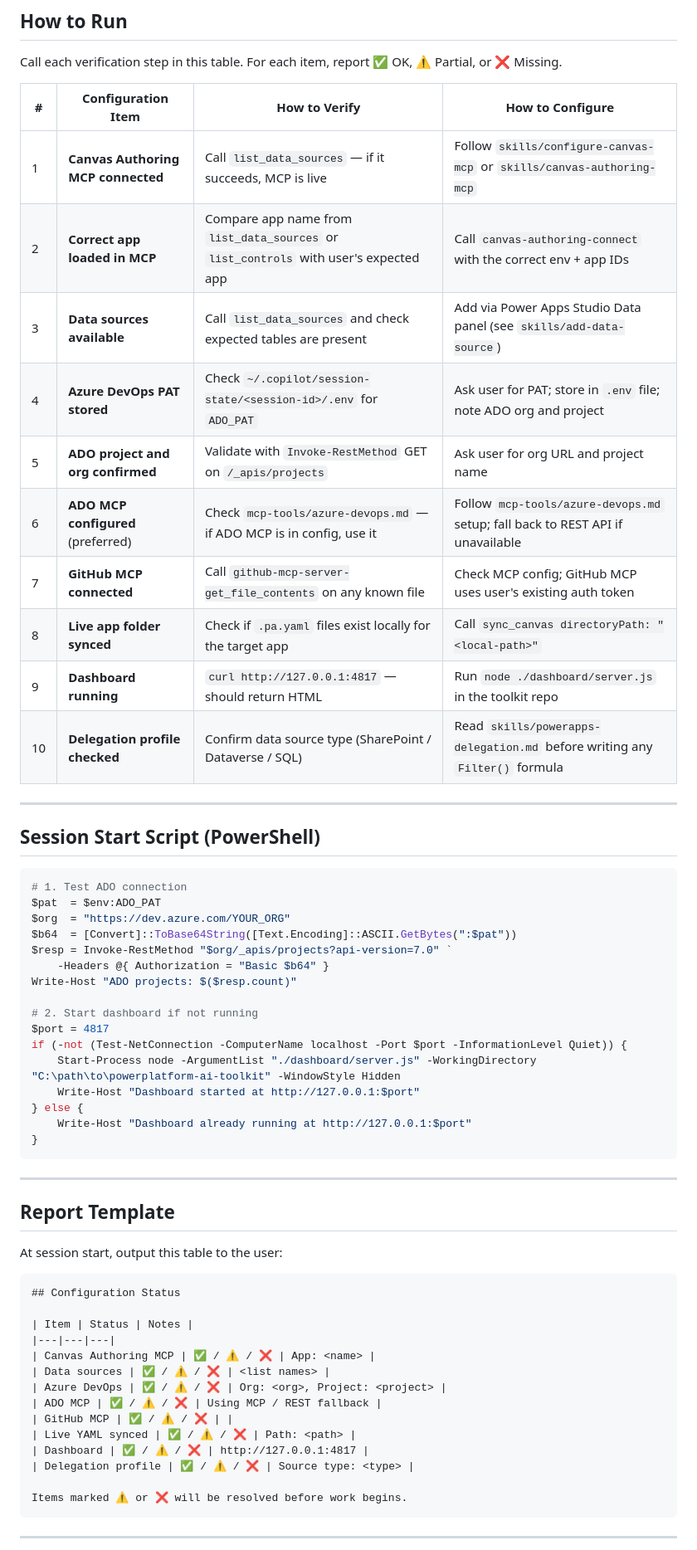
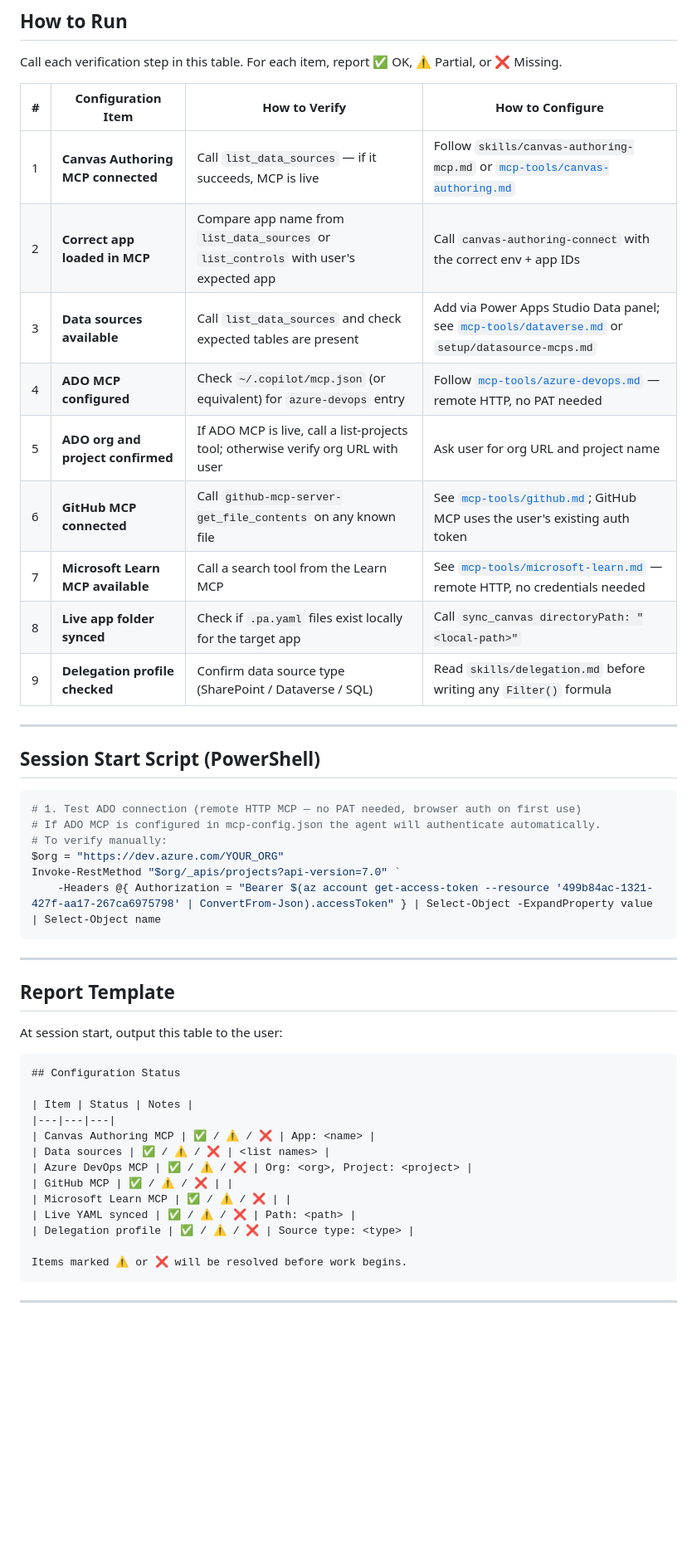
Before and after one commit to KayodeAjayi200/powerplatform-ai-toolkit, a Markdown page: setup/config-status.md, the part around one of its changes. Shown at 83% size. GitHub-like rendering; blank space fills up the shorter version.

Commit message:
Update config-status.md: remove dashboard, fix ADO (no PAT), add mcp-tools links
Co-authored-by: Copilot <223556219+Copilot@users.noreply.github.com>

````diff
--- a/setup/config-status.md
+++ b/setup/config-status.md
@@ -10,38 +10,27 @@ Call each verification step in this table. For each item, report ✅ OK, ⚠️
 
 | # | Configuration Item | How to Verify | How to Configure |
 |---|---|---|---|
-| 1 | **Canvas Authoring MCP connected** | Call `list_data_sources` — if it succeeds, MCP is live | Follow `skills/configure-canvas-mcp` or `skills/canvas-authoring-mcp` |
+| 1 | **Canvas Authoring MCP connected** | Call `list_data_sources` — if it succeeds, MCP is live | Follow `skills/canvas-authoring-mcp.md` or [`mcp-tools/canvas-authoring.md`](../mcp-tools/canvas-authoring.md) |
 | 2 | **Correct app loaded in MCP** | Compare app name from `list_data_sources` or `list_controls` with user's expected app | Call `canvas-authoring-connect` with the correct env + app IDs |
-| 3 | **Data sources available** | Call `list_data_sources` and check expected tables are present | Add via Power Apps Studio Data panel (see `skills/add-data-source`) |
-| 4 | **Azure DevOps PAT stored** | Check `~/.copilot/session-state/<session-id>/.env` for `ADO_PAT` | Ask user for PAT; store in `.env` file; note ADO org and project |
-| 5 | **ADO project and org confirmed** | Validate with `Invoke-RestMethod` GET on `/_apis/projects` | Ask user for org URL and project name |
-| 6 | **ADO MCP configured** (preferred) | Check `mcp-tools/azure-devops.md` — if ADO MCP is in config, use it | Follow `mcp-tools/azure-devops.md` setup; fall back to REST API if unavailable |
-| 7 | **GitHub MCP connected** | Call `github-mcp-server-get_file_contents` on any known file | Check MCP config; GitHub MCP uses user's existing auth token |
+| 3 | **Data sources available** | Call `list_data_sources` and check expected tables are present | Add via Power Apps Studio Data panel; see [`mcp-tools/dataverse.md`](../mcp-tools/dataverse.md) or `setup/datasource-mcps.md` |
+| 4 | **ADO MCP configured** | Check `~/.copilot/mcp.json` (or equivalent) for `azure-devops` entry | Follow [`mcp-tools/azure-devops.md`](../mcp-tools/azure-devops.md) — remote HTTP, no PAT needed |
+| 5 | **ADO org and project confirmed** | If ADO MCP is live, call a list-projects tool; otherwise verify org URL with user | Ask user for org URL and project name |
+| 6 | **GitHub MCP connected** | Call `github-mcp-server-get_file_contents` on any known file | See [`mcp-tools/github.md`](../mcp-tools/github.md); GitHub MCP uses the user's existing auth token |
+| 7 | **Microsoft Learn MCP available** | Call a search tool from the Learn MCP | See [`mcp-tools/microsoft-learn.md`](../mcp-tools/microsoft-learn.md) — remote HTTP, no credentials needed |
 | 8 | **Live app folder synced** | Check if `.pa.yaml` files exist locally for the target app | Call `sync_canvas directoryPath: "<local-path>"` |
-| 9 | **Dashboard running** | `curl http://127.0.0.1:4817` — should return HTML | Run `node ./dashboard/server.js` in the toolkit repo |
-| 10 | **Delegation profile checked** | Confirm data source type (SharePoint / Dataverse / SQL) | Read `skills/powerapps-delegation.md` before writing any `Filter()` formula |
+| 9 | **Delegation profile checked** | Confirm data source type (SharePoint / Dataverse / SQL) | Read `skills/delegation.md` before writing any `Filter()` formula |
 
 ---
 
 ## Session Start Script (PowerShell)
 
 ```powershell
-# 1. Test ADO connection
-$pat  = $env:ADO_PAT
-$org  = "https://dev.azure.com/YOUR_ORG"
-$b64  = [Convert]::ToBase64String([Text.Encoding]::ASCII.GetBytes(":$pat"))
-$resp = Invoke-RestMethod "$org/_apis/projects?api-version=7.0" `
-    -Headers @{ Authorization = "Basic $b64" }
-Write-Host "ADO projects: $($resp.count)"
-
-# 2. Start dashboard if not running
-$port = 4817
-if (-not (Test-NetConnection -ComputerName localhost -Port $port -InformationLevel Quiet)) {
-    Start-Process node -ArgumentList "./dashboard/server.js" -WorkingDirectory "C:\path\to\powerplatform-ai-toolkit" -WindowStyle Hidden
-    Write-Host "Dashboard started at http://127.0.0.1:$port"
-} else {
-    Write-Host "Dashboard already running at http://127.0.0.1:$port"
-}
+# 1. Test ADO connection (remote HTTP MCP — no PAT needed, browser auth on first use)
+# If ADO MCP is configured in mcp-config.json the agent will authenticate automatically.
+# To verify manually:
+$org = "https://dev.azure.com/YOUR_ORG"
+Invoke-RestMethod "$org/_apis/projects?api-version=7.0" `
+    -Headers @{ Authorization = "Bearer $(az account get-access-token --resource '499b84ac-1321-427f-aa17-267ca6975798' | ConvertFrom-Json).accessToken" } | Select-Object -ExpandProperty value | Select-Object name
 ```
 
 ---
@@ -57,11 +46,10 @@ At session start, output this table to the user:
 |---|---|---|
 | Canvas Authoring MCP | ✅ / ⚠️ / ❌ | App: <name> |
 | Data sources | ✅ / ⚠️ / ❌ | <list names> |
-| Azure DevOps | ✅ / ⚠️ / ❌ | Org: <org>, Project: <project> |
-| ADO MCP | ✅ / ⚠️ / ❌ | Using MCP / REST fallback |
+| Azure DevOps MCP | ✅ / ⚠️ / ❌ | Org: <org>, Project: <project> |
 | GitHub MCP | ✅ / ⚠️ / ❌ | |
+| Microsoft Learn MCP | ✅ / ⚠️ / ❌ | |
 | Live YAML synced | ✅ / ⚠️ / ❌ | Path: <path> |
-| Dashboard | ✅ / ⚠️ / ❌ | http://127.0.0.1:4817 |
 | Delegation profile | ✅ / ⚠️ / ❌ | Source type: <type> |
 
 Items marked ⚠️ or ❌ will be resolved before work begins.
````
Also changed, not shown: other parts of setup/config-status.md (+3 -4 lines).
